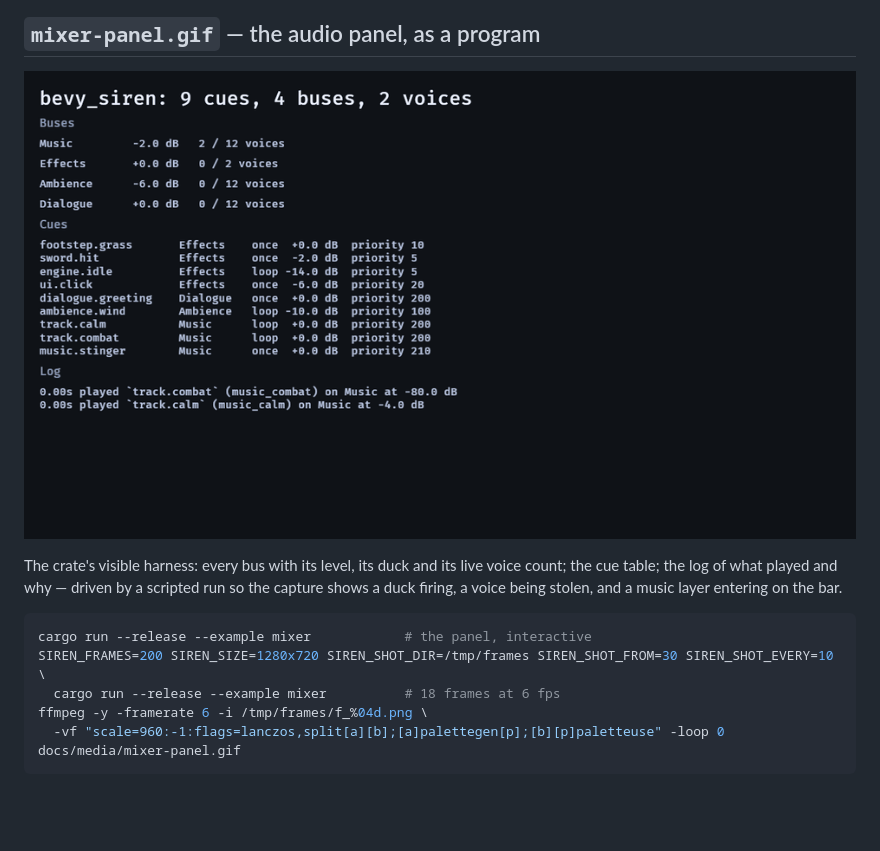
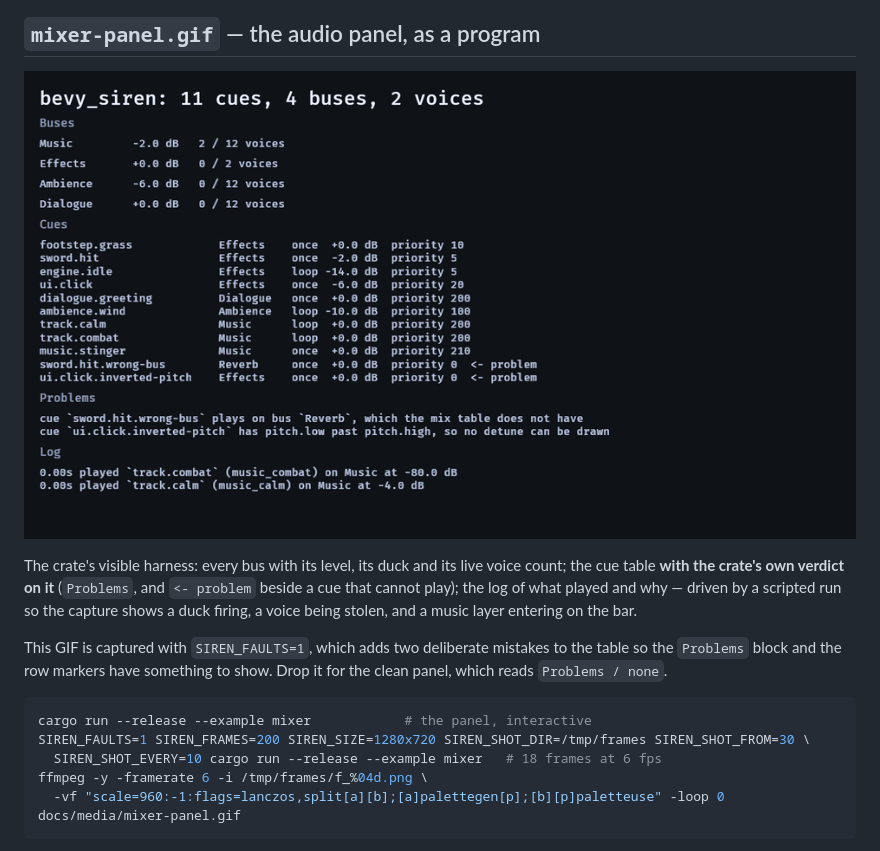
Before and after one commit to bevy-coven/bevy_siren, a Markdown page: docs/media/README.md, the part around the change. Drawn GitHub-style; pictures changed too: docs/media/mixer-panel.gif; blank space fills up the shorter version.

````diff
--- a/docs/media/README.md
+++ b/docs/media/README.md
@@ -7,14 +7,17 @@ below. A media file a published README names is never moved; a re-capture replac
 
 ![the audio panel](mixer-panel.gif)
 
-The crate's visible harness: every bus with its level, its duck and its live voice count; the cue table; the log of what
-played and why — driven by a scripted run so the capture shows a duck firing, a voice being stolen, and a music layer
-entering on the bar.
+The crate's visible harness: every bus with its level, its duck and its live voice count; the cue table **with the
+crate's own verdict on it** (`Problems`, and `<- problem` beside a cue that cannot play); the log of what played and why —
+driven by a scripted run so the capture shows a duck firing, a voice being stolen, and a music layer entering on the bar.
+
+This GIF is captured with `SIREN_FAULTS=1`, which adds two deliberate mistakes to the table so the `Problems` block and
+the row markers have something to show. Drop it for the clean panel, which reads `Problems / none`.
 
 ```sh
 cargo run --release --example mixer            # the panel, interactive
-SIREN_FRAMES=200 SIREN_SIZE=1280x720 SIREN_SHOT_DIR=/tmp/frames SIREN_SHOT_FROM=30 SIREN_SHOT_EVERY=10 \
-  cargo run --release --example mixer          # 18 frames at 6 fps
+SIREN_FAULTS=1 SIREN_FRAMES=200 SIREN_SIZE=1280x720 SIREN_SHOT_DIR=/tmp/frames SIREN_SHOT_FROM=30 \
+  SIREN_SHOT_EVERY=10 cargo run --release --example mixer   # 18 frames at 6 fps
 ffmpeg -y -framerate 6 -i /tmp/frames/f_%04d.png \
   -vf "scale=960:-1:flags=lanczos,split[a][b];[a]palettegen[p];[b][p]paletteuse" -loop 0 docs/media/mixer-panel.gif
 ```
````
Also changed, not shown: CHANGELOG.md (+28 -0 lines), 10 other files.
